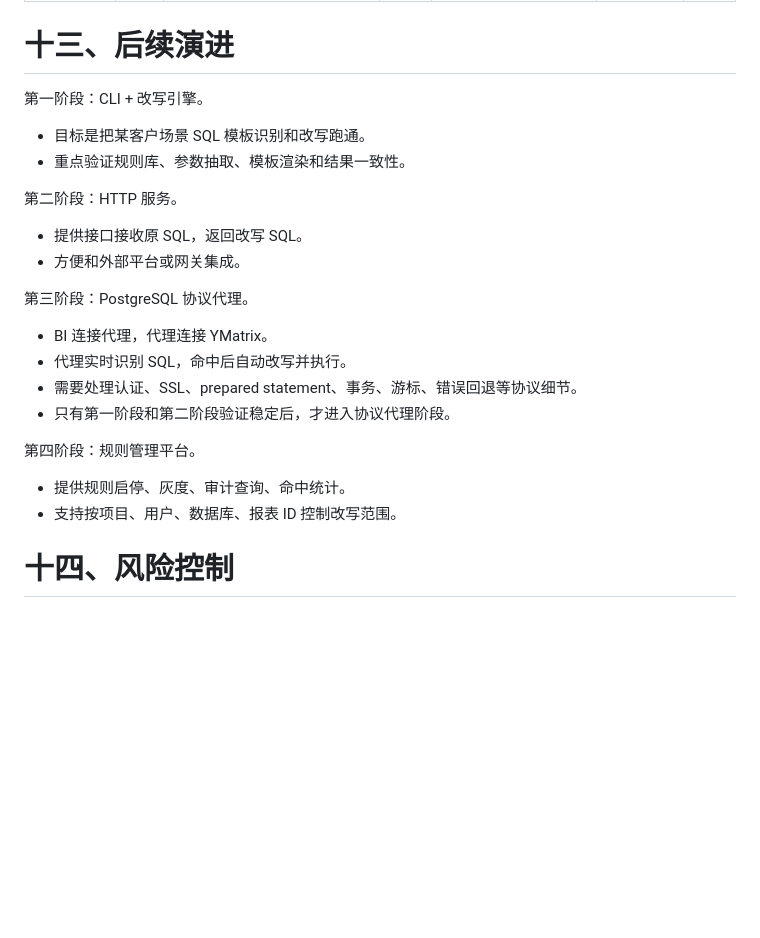
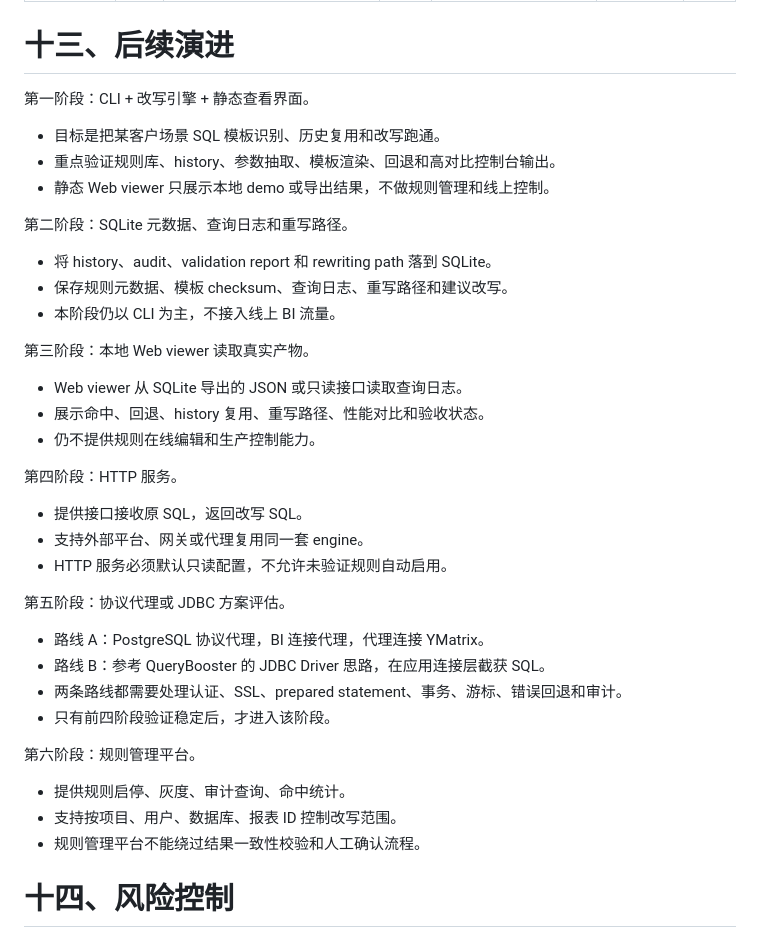
Before and after one commit to KrikleChen/SQL-Tuning, a Markdown page: 设计文档.md, the part around one of its changes. Rendered like a GitHub page; blank space fills up the shorter version.

```diff
--- a/设计文档.md
+++ b/设计文档.md
@@ -947,27 +1029,42 @@ console:
 
 # 十三、后续演进
 
-第一阶段：CLI + 改写引擎。
+第一阶段：CLI + 改写引擎 + 静态查看界面。
 
-- 目标是把某客户场景 SQL 模板识别和改写跑通。
-- 重点验证规则库、参数抽取、模板渲染和结果一致性。
+- 目标是把某客户场景 SQL 模板识别、历史复用和改写跑通。
+- 重点验证规则库、history、参数抽取、模板渲染、回退和高对比控制台输出。
+- 静态 Web viewer 只展示本地 demo 或导出结果，不做规则管理和线上控制。
 
-第二阶段：HTTP 服务。
+第二阶段：SQLite 元数据、查询日志和重写路径。
+
+- 将 history、audit、validation report 和 rewriting path 落到 SQLite。
+- 保存规则元数据、模板 checksum、查询日志、重写路径和建议改写。
+- 本阶段仍以 CLI 为主，不接入线上 BI 流量。
+
+第三阶段：本地 Web viewer 读取真实产物。
+
+- Web viewer 从 SQLite 导出的 JSON 或只读接口读取查询日志。
+- 展示命中、回退、history 复用、重写路径、性能对比和验收状态。
+- 仍不提供规则在线编辑和生产控制能力。
+
+第四阶段：HTTP 服务。
 
 - 提供接口接收原 SQL，返回改写 SQL。
-- 方便和外部平台或网关集成。
+- 支持外部平台、网关或代理复用同一套 engine。
+- HTTP 服务必须默认只读配置，不允许未验证规则自动启用。
 
-第三阶段：PostgreSQL 协议代理。
+第五阶段：协议代理或 JDBC 方案评估。
 
-- BI 连接代理，代理连接 YMatrix。
-- 代理实时识别 SQL，命中后自动改写并执行。
-- 需要处理认证、SSL、prepared statement、事务、游标、错误回退等协议细节。
-- 只有第一阶段和第二阶段验证稳定后，才进入协议代理阶段。
+- 路线 A：PostgreSQL 协议代理，BI 连接代理，代理连接 YMatrix。
+- 路线 B：参考 QueryBooster 的 JDBC Driver 思路，在应用连接层截获 SQL。
+- 两条路线都需要处理认证、SSL、prepared statement、事务、游标、错误回退和审计。
+- 只有前四阶段验证稳定后，才进入该阶段。
 
-第四阶段：规则管理平台。
+第六阶段：规则管理平台。
 
 - 提供规则启停、灰度、审计查询、命中统计。
 - 支持按项目、用户、数据库、报表 ID 控制改写范围。
+- 规则管理平台不能绕过结果一致性校验和人工确认流程。
 
 # 十四、风险控制
 
```
Also changed, not shown: other parts of 设计文档.md (+83 -1 lines), docs/research/querybooster-reference.md (added, +47 -0 lines).
